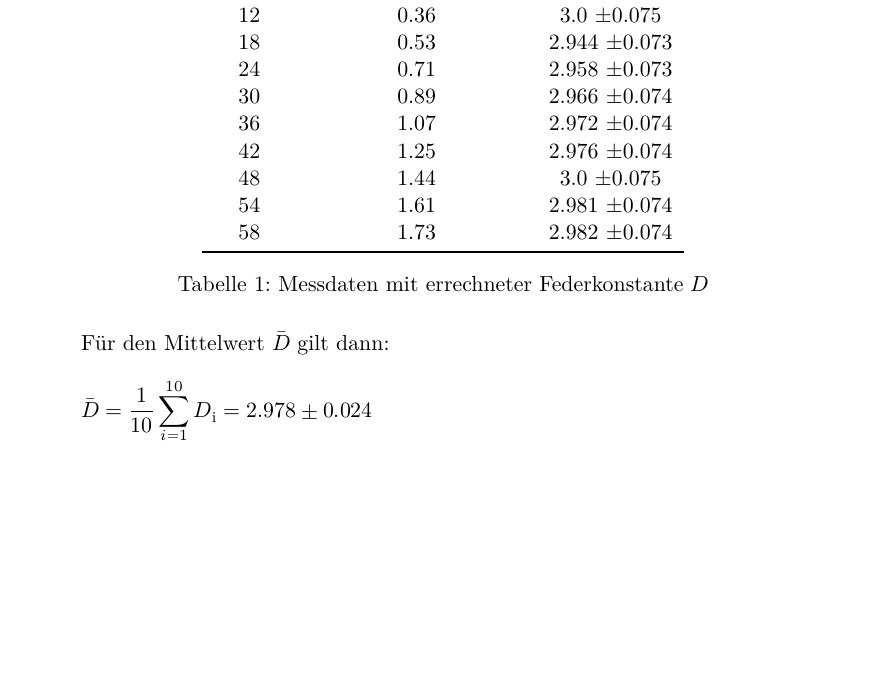
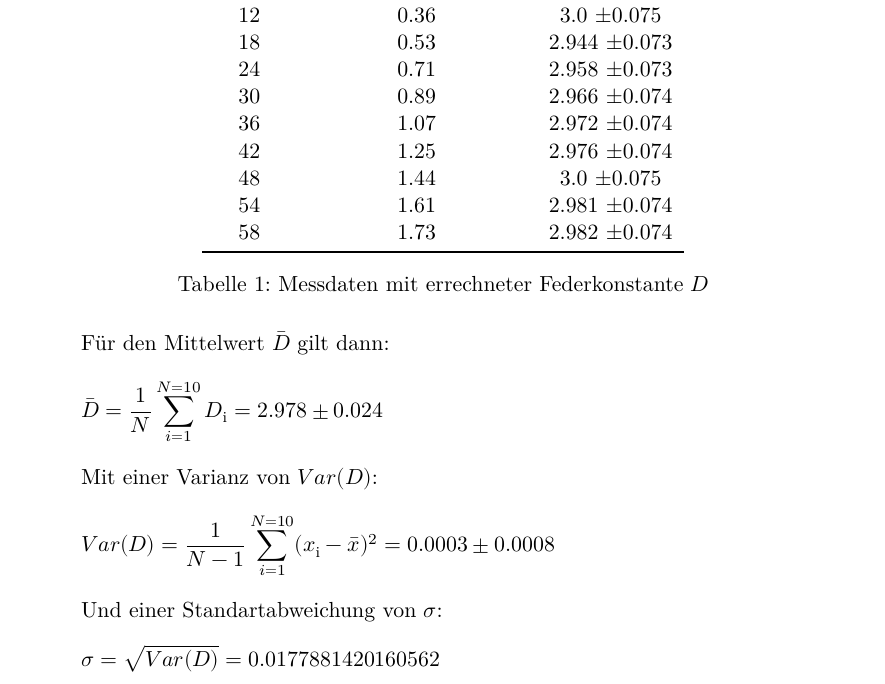
Before and after one commit to komrozik/AP2019, a LaTeX document (803_Das_Hooksche_Gesetz/Protokoll.tex): part of page 3 of 5, cut so that both start at the same text, the shorter picture padded with empty space. Compiled offline with XeLaTeX; a missing font is replaced by an installed copy or a similar font.

Commit message:
803 Protkoll.tex in prozess - Add funktion for variance and Standartabweichung. My own funktion of variance create a other result as the funktion of numpy (np.var()). I do not know why! The variance result includes uncertainties, Standartabweichung with is definit as sqrt of variance do not work, because sqrt of values with uncertainties is not able. I am not shure if vvariance an standartabweichung need uncertainties. - YOU WILL FIND COMMENDS IN THE SCRIPT

```diff
--- a/803_Das_Hooksche_Gesetz/Protokoll.tex
+++ b/803_Das_Hooksche_Gesetz/Protokoll.tex
@@ -154,9 +154,16 @@ Es gibt 2 Möglichkeiten die Federkonstante $D$ zu ermitteln:
 Für den Mittelwert $\bar{D}$ gilt dann:
 \mathleft
 \begin{equation*}
-  \bar{D} = \frac{1}{10} \sum_{i=1}^{10} D_\text{i} = 2.978 \pm 0.024
+  \bar{D} = \frac{1}{N} \sum_{i=1}^{N=10} D_\text{i} = 2.978 \pm 0.024
 \end{equation*}
-\mathcenter
+Mit einer Varianz von $Var(D)$:
+\begin{equation*}
+    Var(D)= \frac{1}{N-1} \sum_{i=1}^{N=10} (x_\text{i}-\bar{x})^2 = 0.0003 \pm 0.0008 %MUSS NOCH KONTROLLIERT WERDEN!
+\end{equation*}
+Und einer Standartabweichung von $\sigma$:
+\begin{equation*}
+  \sigma=\sqrt{Var(D)} = 0.0177881420160562 % MUSS NOCH KONTROLLIERT WERDEN
+\end{equation*}
 \newpage
 
 
```
Also changed, not shown: 803_Das_Hooksche_Gesetz/Protokoll.tex (1 more changed lines).
